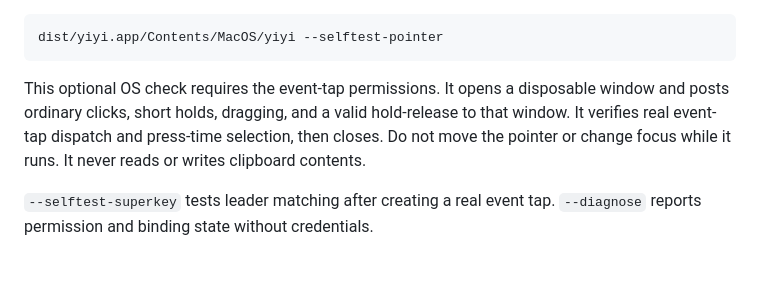
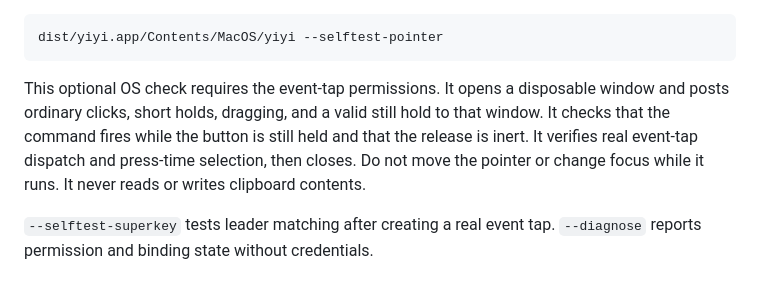
Before and after one commit to MisterBrookT/yiyi, a Markdown page: docs/development.md, the part around the change. GitHub-like rendering.

````diff
--- a/docs/development.md
+++ b/docs/development.md
@@ -26,7 +26,7 @@ This exercises real AppKit controls and isolated file persistence: staged edits,
 dist/yiyi.app/Contents/MacOS/yiyi --selftest-pointer
 ```
 
-This optional OS check requires the event-tap permissions. It opens a disposable window and posts ordinary clicks, short holds, dragging, and a valid hold-release to that window. It verifies real event-tap dispatch and press-time selection, then closes. Do not move the pointer or change focus while it runs. It never reads or writes clipboard contents.
+This optional OS check requires the event-tap permissions. It opens a disposable window and posts ordinary clicks, short holds, dragging, and a valid still hold to that window. It checks that the command fires while the button is still held and that the release is inert. It verifies real event-tap dispatch and press-time selection, then closes. Do not move the pointer or change focus while it runs. It never reads or writes clipboard contents.
 
 `--selftest-superkey` tests leader matching after creating a real event tap. `--diagnose` reports permission and binding state without credentials.
 
````
Also changed, not shown: README.md (+1 -1 lines), docs/site/README.md (+1 -1 lines), docs/site/assets/result-light.png, 9 other files.
